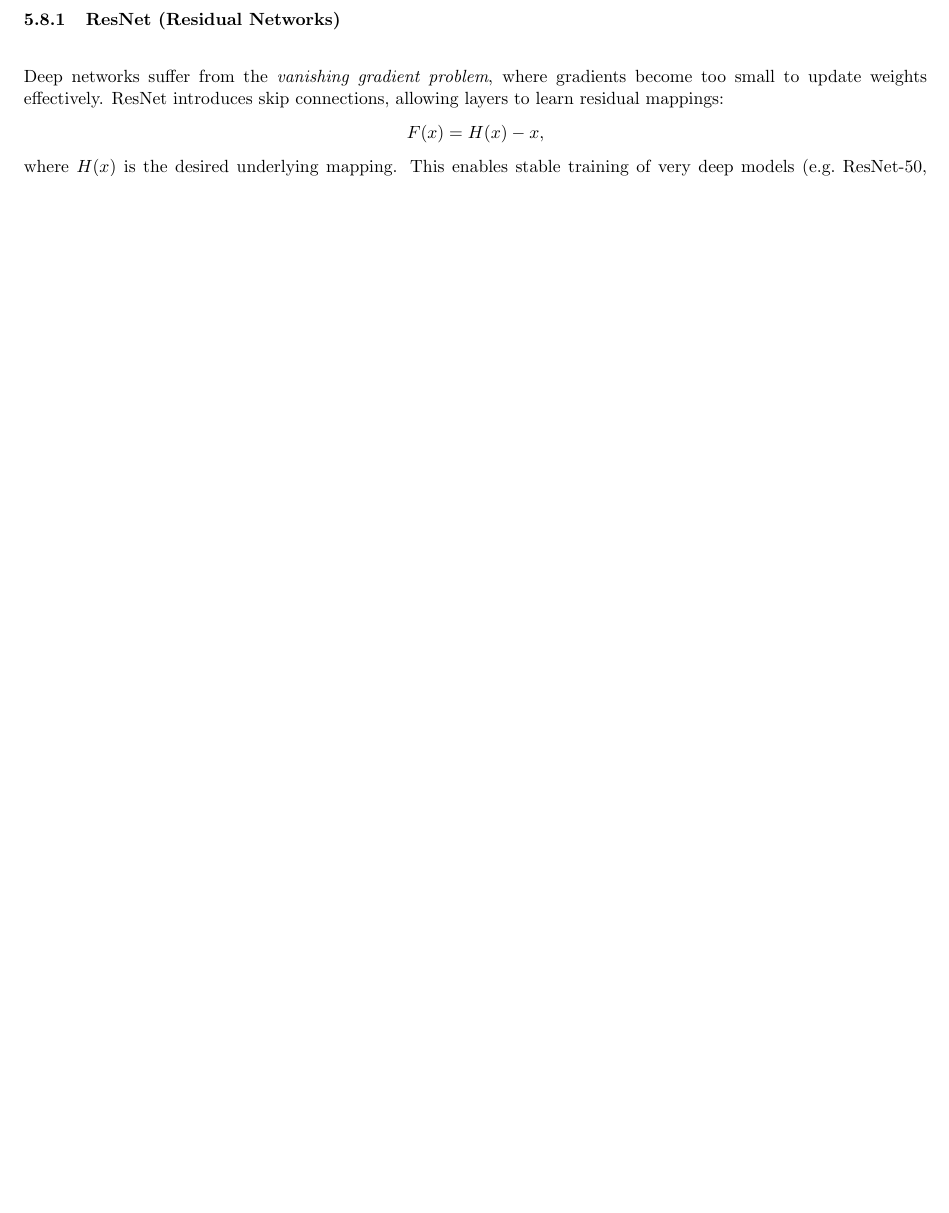
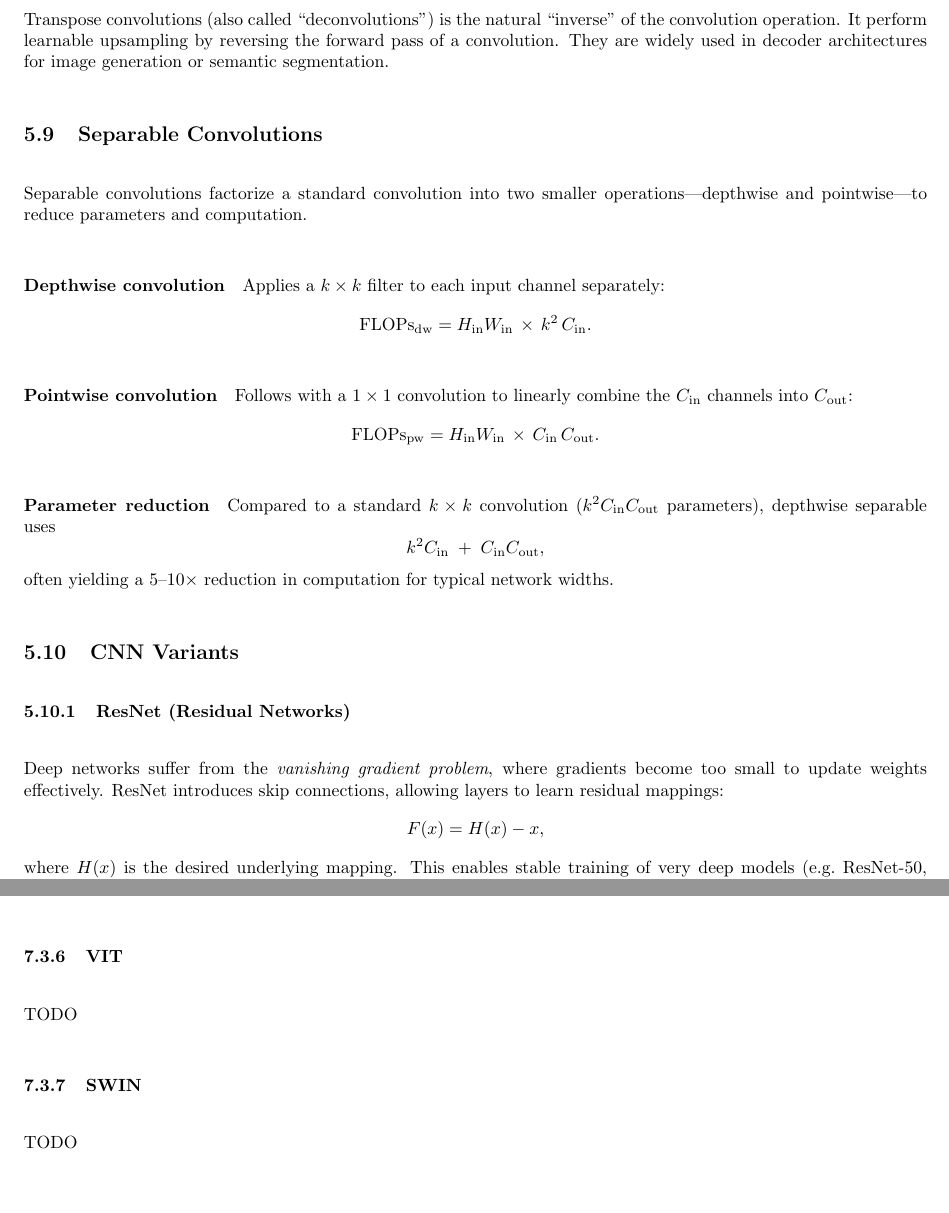
Before and after one commit to fwilhelmy/ift6135-representationlearning-coursenotes, a LaTeX document (main.tex): part of page 27 of 43 before the commit and two parts of pages 28 and 35 of 46 after it, the two joined at a grey line, cut at the place of the change, the shorter picture padded with empty space. Compiled offline with pdfLaTeX.

Commit message:
Transpose & Separable Convolutions + Minor tweaks

```diff
--- a/main.tex
+++ b/main.tex
@@ -685,6 +685,34 @@ Larger $\hat k$ directly increases the receptive field.
     \label{fig:dilated-conv}
 \end{figure}
 
+\subsection{Transpose Convolutions}
+Transpose convolutions (also called “deconvolutions”) is the natural “inverse” of the convolution operation. It perform learnable upsampling by reversing the forward pass of a convolution. They are widely used in decoder architectures for image generation or semantic segmentation.
+
+\subsection{Separable Convolutions}
+Separable convolutions factorize a standard convolution into two smaller operations—depthwise and pointwise—to reduce parameters and computation.
+
+\paragraph{Depthwise convolution}
+Applies a $k\times k$ filter to each input channel separately:
+\[
+\text{FLOPs}_{\mathrm{dw}}
+= H_{\mathrm{in}}W_{\mathrm{in}} \,\times\,k^2\,C_{\mathrm{in}}.
+\]
+
+\paragraph{Pointwise convolution}
+Follows with a $1\times1$ convolution to linearly combine the $C_{\mathrm{in}}$ channels into $C_{\mathrm{out}}$:
+\[
+\text{FLOPs}_{\mathrm{pw}}
+= H_{\mathrm{in}}W_{\mathrm{in}} \,\times\,C_{\mathrm{in}}\,C_{\mathrm{out}}.
+\]
+
+\paragraph{Parameter reduction}
+Compared to a standard $k\times k$ convolution ($k^2C_{\mathrm{in}}C_{\mathrm{out}}$ parameters), depthwise separable uses
+\[
+k^2C_{\mathrm{in}} \;+\; C_{\mathrm{in}}C_{\mathrm{out}},
+\]
+often yielding a 5–10× reduction in computation for typical network widths.
+
+
 \subsection{CNN Variants}
 
 \subsubsection{ResNet (Residual Networks)}
@@ -860,6 +890,12 @@ Transformer-XL étend le modèle autoregressif en introduisant une récursion au
 
 \subsubsection{T5 (Text-to-Text Transfer Transformer)}
 T5 adopte une approche encodeur-décodeur en formulant toutes les tâches NLP comme un problème de conversion de texte en texte. Il est particulièrement efficace pour des tâches telles que la traduction, le résumé et la question-réponse. Sa flexibilité en fait un modèle très pertinent dans de nombreux contextes d'applications actuels.
+
+\subsubsection{VIT}
+TODO
+
+\subsubsection{SWIN}
+TODO
 
 % =============================================================
 \clearpage\newpage
```
Also changed, not shown: main.tex (2 more changed lines).
